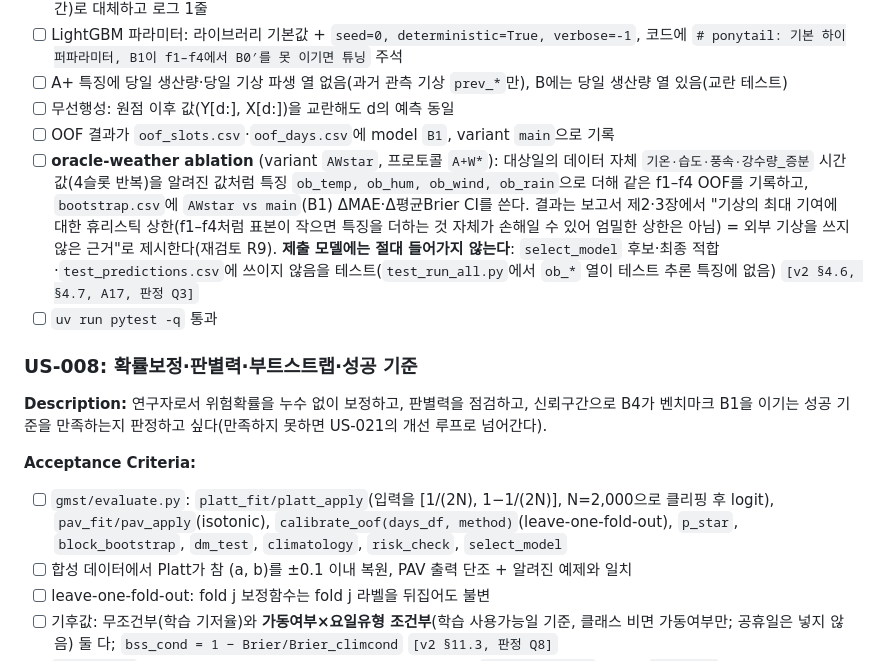
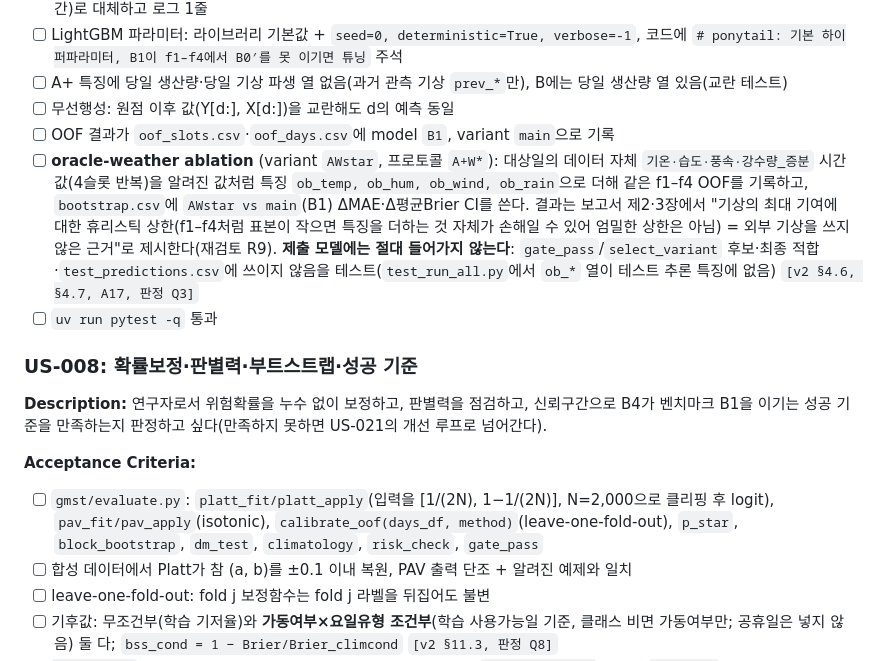
Before and after one commit to zongseung/manufacture, a Markdown page: tasks/prd-kamp-power-forecast.md, the part around the change. Drawn GitHub-style.

Commit message:
docs: rename select_model to gate_pass in US-008 inventory

```diff
--- a/tasks/prd-kamp-power-forecast.md
+++ b/tasks/prd-kamp-power-forecast.md
@@ -170,14 +170,14 @@ KAMP 제6회 경진대회 문제 ⑤(제조 생산데이터 기반 전력사용
 - [ ] A+ 특징에 당일 생산량·당일 기상 파생 열 없음(과거 관측 기상 `prev_*`만), B에는 당일 생산량 열 있음(교란 테스트)
 - [ ] 무선행성: 원점 이후 값(Y[d:], X[d:])을 교란해도 d의 예측 동일
 - [ ] OOF 결과가 `oof_slots.csv`·`oof_days.csv`에 model `B1`, variant `main`으로 기록
-- [ ] **oracle-weather ablation** (variant `AWstar`, 프로토콜 `A+W*`): 대상일의 데이터 자체 `기온·습도·풍속·강수량_증분` 시간값(4슬롯 반복)을 알려진 값처럼 특징 `ob_temp, ob_hum, ob_wind, ob_rain`으로 더해 같은 f1–f4 OOF를 기록하고, `bootstrap.csv`에 `AWstar vs main`(B1) ΔMAE·Δ평균Brier CI를 쓴다. 결과는 보고서 제2·3장에서 "기상의 최대 기여에 대한 휴리스틱 상한(f1–f4처럼 표본이 작으면 특징을 더하는 것 자체가 손해일 수 있어 엄밀한 상한은 아님) = 외부 기상을 쓰지 않은 근거"로 제시한다(재검토 R9). **제출 모델에는 절대 들어가지 않는다**: `select_model` 후보·최종 적합·`test_predictions.csv`에 쓰이지 않음을 테스트(`test_run_all.py`에서 `ob_*` 열이 테스트 추론 특징에 없음) `[v2 §4.6, §4.7, A17, 판정 Q3]`
+- [ ] **oracle-weather ablation** (variant `AWstar`, 프로토콜 `A+W*`): 대상일의 데이터 자체 `기온·습도·풍속·강수량_증분` 시간값(4슬롯 반복)을 알려진 값처럼 특징 `ob_temp, ob_hum, ob_wind, ob_rain`으로 더해 같은 f1–f4 OOF를 기록하고, `bootstrap.csv`에 `AWstar vs main`(B1) ΔMAE·Δ평균Brier CI를 쓴다. 결과는 보고서 제2·3장에서 "기상의 최대 기여에 대한 휴리스틱 상한(f1–f4처럼 표본이 작으면 특징을 더하는 것 자체가 손해일 수 있어 엄밀한 상한은 아님) = 외부 기상을 쓰지 않은 근거"로 제시한다(재검토 R9). **제출 모델에는 절대 들어가지 않는다**: `gate_pass`/`select_variant` 후보·최종 적합·`test_predictions.csv`에 쓰이지 않음을 테스트(`test_run_all.py`에서 `ob_*` 열이 테스트 추론 특징에 없음) `[v2 §4.6, §4.7, A17, 판정 Q3]`
 - [ ] `uv run pytest -q` 통과
 
 ### US-008: 확률보정·판별력·부트스트랩·성공 기준
 **Description:** 연구자로서 위험확률을 누수 없이 보정하고, 판별력을 점검하고, 신뢰구간으로 B4가 벤치마크 B1을 이기는 성공 기준을 만족하는지 판정하고 싶다(만족하지 못하면 US-021의 개선 루프로 넘어간다).
 
 **Acceptance Criteria:**
-- [ ] `gmst/evaluate.py`: `platt_fit/platt_apply`(입력을 [1/(2N), 1−1/(2N)], N=2,000으로 클리핑 후 logit), `pav_fit/pav_apply`(isotonic), `calibrate_oof(days_df, method)`(leave-one-fold-out), `p_star`, `block_bootstrap`, `dm_test`, `climatology`, `risk_check`, `select_model`
+- [ ] `gmst/evaluate.py`: `platt_fit/platt_apply`(입력을 [1/(2N), 1−1/(2N)], N=2,000으로 클리핑 후 logit), `pav_fit/pav_apply`(isotonic), `calibrate_oof(days_df, method)`(leave-one-fold-out), `p_star`, `block_bootstrap`, `dm_test`, `climatology`, `risk_check`, `gate_pass`
 - [ ] 합성 데이터에서 Platt가 참 (a, b)를 ±0.1 이내 복원, PAV 출력 단조 + 알려진 예제와 일치
 - [ ] leave-one-fold-out: fold j 보정함수는 fold j 라벨을 뒤집어도 불변
 - [ ] 기후값: 무조건부(학습 기저율)와 **가동여부×요일유형 조건부**(학습 사용가능일 기준, 클래스 비면 가동여부만; 공휴일은 넣지 않음) 둘 다; `bss_cond = 1 − Brier/Brier_climcond` `[v2 §11.3, 판정 Q8]`
```
